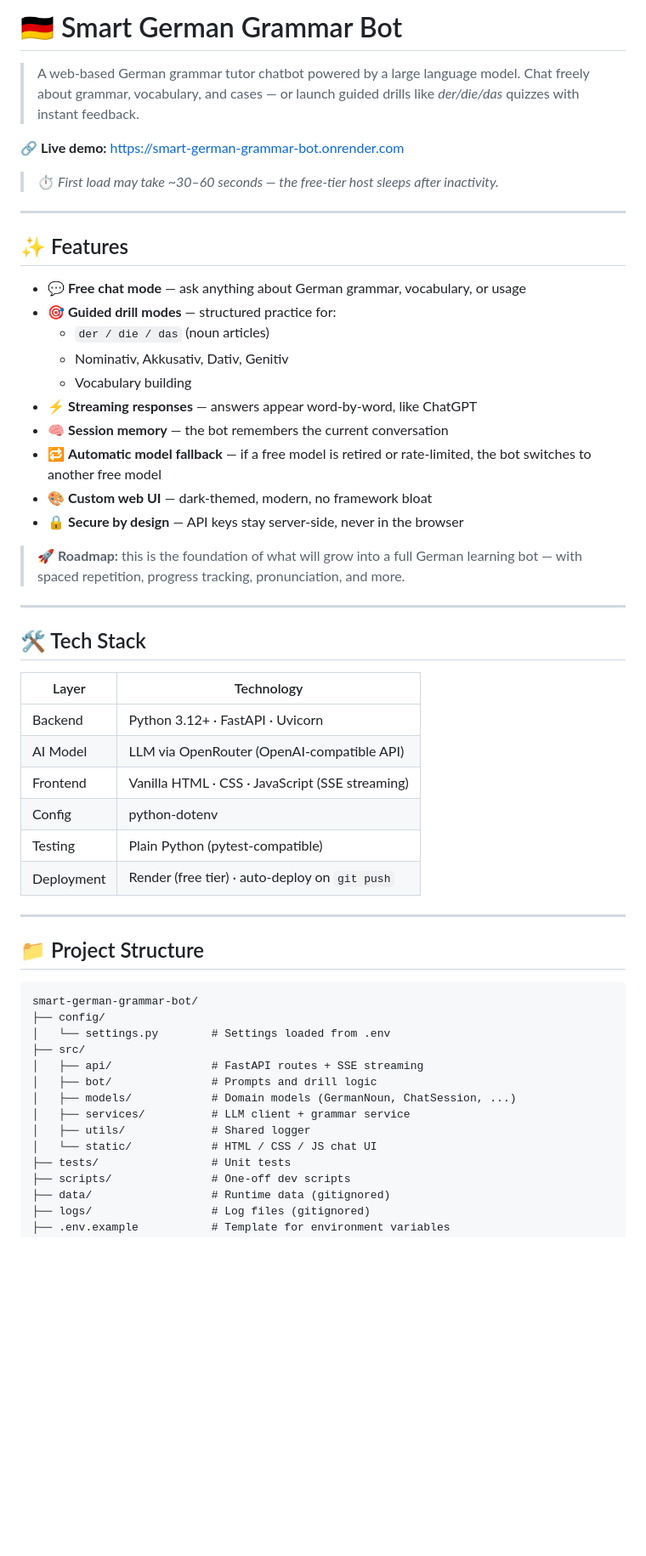
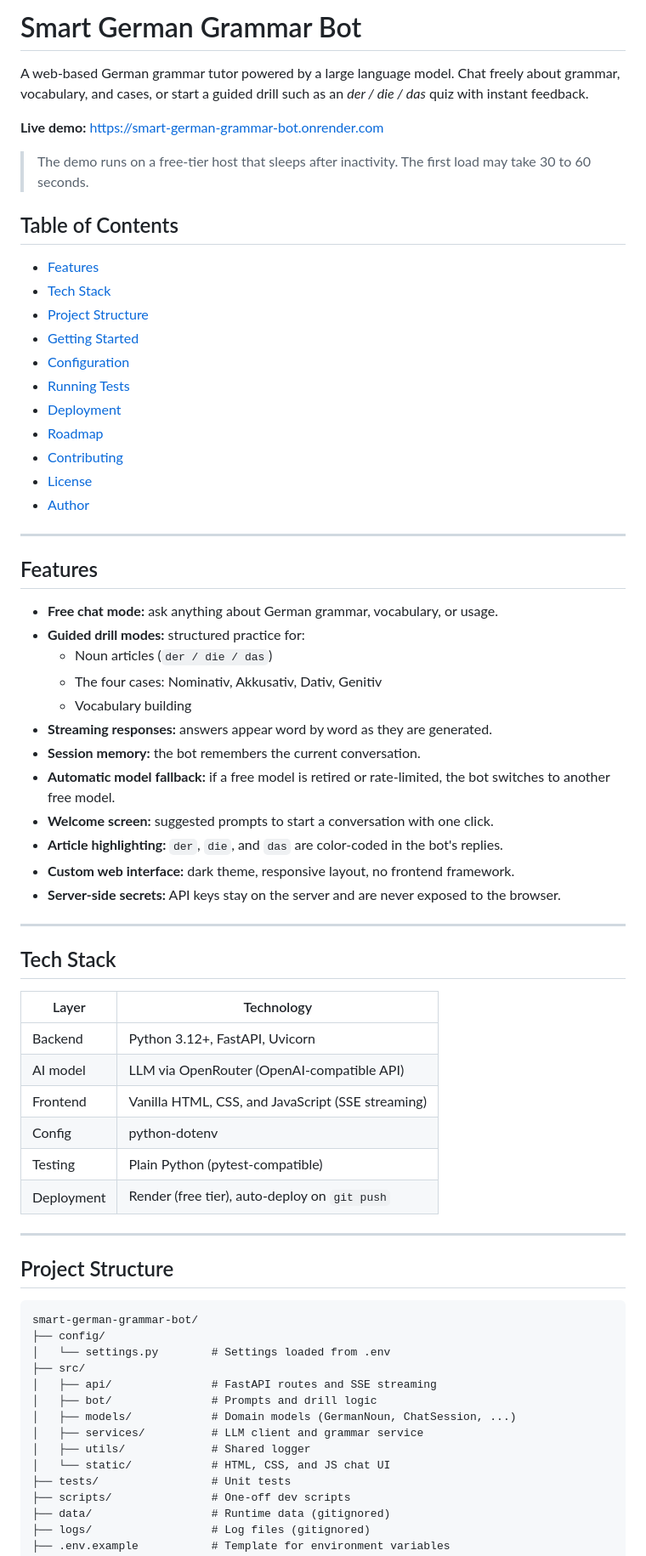
Before and after one commit to MedDhiaHasni/Smart-German-Grammar-Bot, a Markdown page: README.md, the part around one of its changes. Shown at 85% size. GitHub-like rendering; blank space fills up the shorter version.

Commit message:
Revise README for improved content and structure
Updated README to enhance clarity and add new features.

````diff
--- a/README.md
+++ b/README.md
@@ -1,60 +1,70 @@
-# 🇩🇪 Smart German Grammar Bot
+# Smart German Grammar Bot
 
-> A web-based German grammar tutor chatbot powered by a large language model.
-> Chat freely about grammar, vocabulary, and cases — or launch guided drills
-> like *der/die/das* quizzes with instant feedback.
+A web-based German grammar tutor powered by a large language model. Chat freely about grammar, vocabulary, and cases, or start a guided drill such as an *der / die / das* quiz with instant feedback.
 
-🔗 **Live demo:** https://smart-german-grammar-bot.onrender.com
+**Live demo:** https://smart-german-grammar-bot.onrender.com
 
-> ⏱️ *First load may take ~30–60 seconds — the free-tier host sleeps after inactivity.*
+> The demo runs on a free-tier host that sleeps after inactivity. The first load may take 30 to 60 seconds.
+
+## Table of Contents
+
+- [Features](#features)
+- [Tech Stack](#tech-stack)
+- [Project Structure](#project-structure)
+- [Getting Started](#getting-started)
+- [Configuration](#configuration)
+- [Running Tests](#running-tests)
+- [Deployment](#deployment)
+- [Roadmap](#roadmap)
+- [Contributing](#contributing)
+- [License](#license)
+- [Author](#author)
 
 ---
 
-## ✨ Features
+## Features
 
-- 💬 **Free chat mode** — ask anything about German grammar, vocabulary, or usage
-- 🎯 **Guided drill modes** — structured practice for:
-  - `der / die / das` (noun articles)
-  - Nominativ, Akkusativ, Dativ, Genitiv
+- **Free chat mode:** ask anything about German grammar, vocabulary, or usage.
+- **Guided drill modes:** structured practice for:
+  - Noun articles (`der / die / das`)
+  - The four cases: Nominativ, Akkusativ, Dativ, Genitiv
   - Vocabulary building
-- ⚡ **Streaming responses** — answers appear word-by-word, like ChatGPT
-- 🧠 **Session memory** — the bot remembers the current conversation
-- 🔁 **Automatic model fallback** — if a free model is retired or rate-limited, the bot switches to another free model
-- 🎨 **Custom web UI** — dark-themed, modern, no framework bloat
-- 🔒 **Secure by design** — API keys stay server-side, never in the browser
-
-> 🚀 **Roadmap:** this is the foundation of what will grow into a full
-> German learning bot — with spaced repetition, progress tracking,
-> pronunciation, and more.
+- **Streaming responses:** answers appear word by word as they are generated.
+- **Session memory:** the bot remembers the current conversation.
+- **Automatic model fallback:** if a free model is retired or rate-limited, the bot switches to another free model.
+- **Welcome screen:** suggested prompts to start a conversation with one click.
+- **Article highlighting:** `der`, `die`, and `das` are color-coded in the bot's replies.
+- **Custom web interface:** dark theme, responsive layout, no frontend framework.
+- **Server-side secrets:** API keys stay on the server and are never exposed to the browser.
 
 ---
 
-## 🛠️ Tech Stack
+## Tech Stack
 
-| Layer      | Technology                                       |
-|------------|--------------------------------------------------|
-| Backend    | Python 3.12+ · FastAPI · Uvicorn                 |
-| AI Model   | LLM via OpenRouter (OpenAI-compatible API)       |
-| Frontend   | Vanilla HTML · CSS · JavaScript (SSE streaming)  |
-| Config     | python-dotenv                                    |
-| Testing    | Plain Python (pytest-compatible)                 |
-| Deployment | Render (free tier) · auto-deploy on `git push`   |
+| Layer      | Technology                                      |
+|------------|-------------------------------------------------|
+| Backend    | Python 3.12+, FastAPI, Uvicorn                  |
+| AI model   | LLM via OpenRouter (OpenAI-compatible API)      |
+| Frontend   | Vanilla HTML, CSS, and JavaScript (SSE streaming) |
+| Config     | python-dotenv                                   |
+| Testing    | Plain Python (pytest-compatible)                |
+| Deployment | Render (free tier), auto-deploy on `git push`   |
 
 ---
 
-## 📁 Project Structure
+## Project Structure
 
 ```text
 smart-german-grammar-bot/
 ├── config/
 │   └── settings.py        # Settings loaded from .env
 ├── src/
-│   ├── api/               # FastAPI routes + SSE streaming
+│   ├── api/               # FastAPI routes and SSE streaming
 │   ├── bot/               # Prompts and drill logic
 │   ├── models/            # Domain models (GermanNoun, ChatSession, ...)
-│   ├── services/          # LLM client + grammar service
+│   ├── services/          # LLM client and grammar service
 │   ├── utils/             # Shared logger
-│   └── static/            # HTML / CSS / JS chat UI
+│   └── static/            # HTML, CSS, and JS chat UI
 ├── tests/                 # Unit tests
 ├── scripts/               # One-off dev scripts
 ├── data/                  # Runtime data (gitignored)
````
Also changed, not shown: other parts of README.md (+43 -32 lines).
